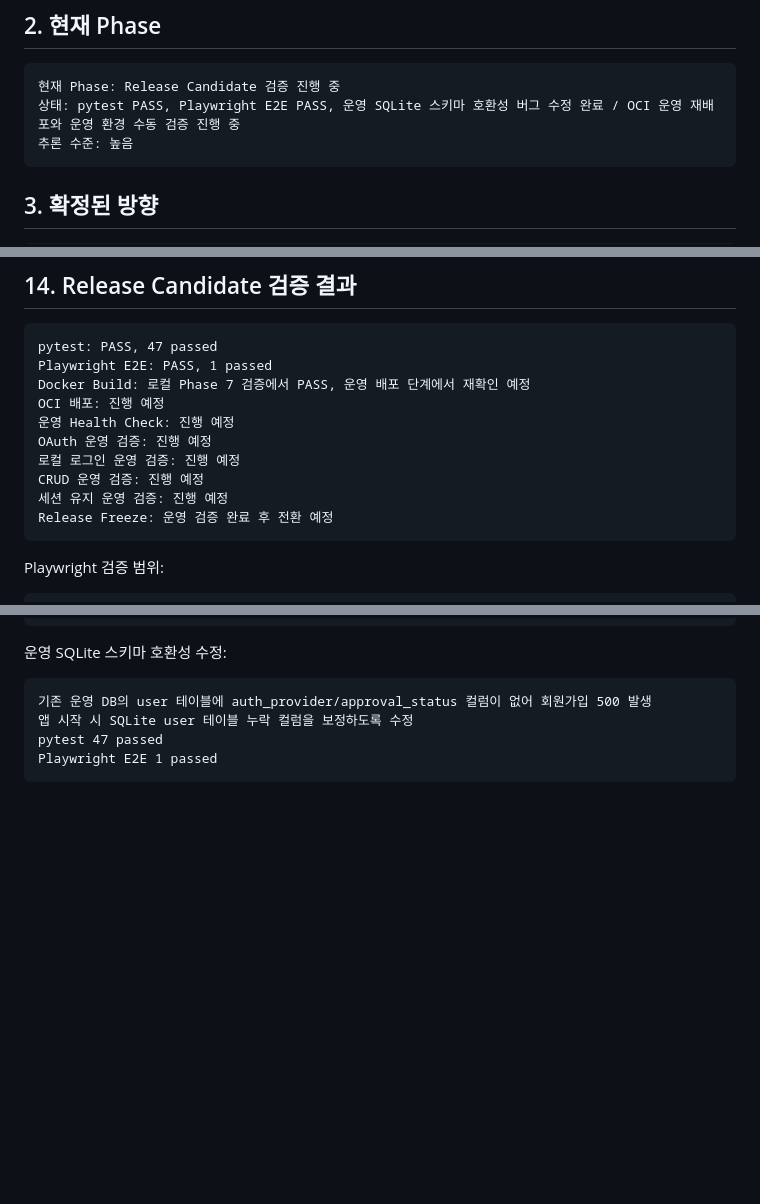
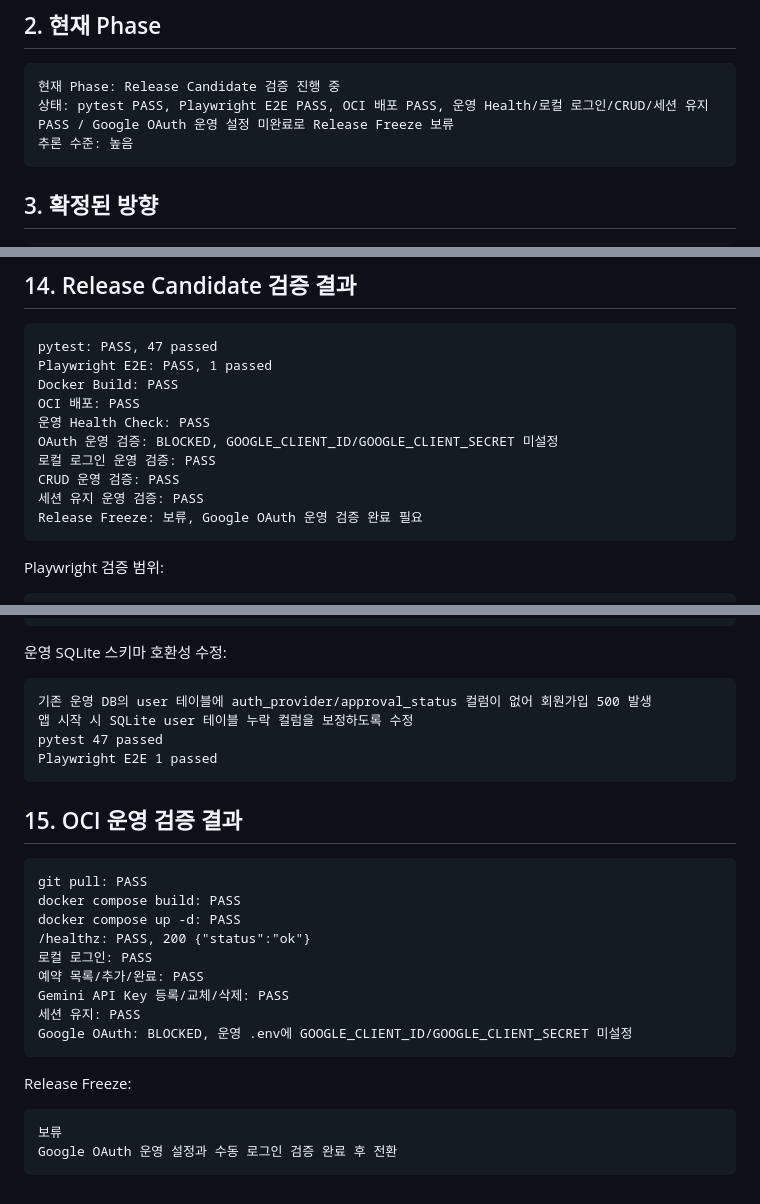
Before and after one commit to memilmuk82/gpt-manager, a Markdown page: PROJECT_STATUS.md, 3 parts joined by grey strips. Rendered like a GitHub page; blank space fills up the shorter version.

````diff
--- a/PROJECT_STATUS.md
+++ b/PROJECT_STATUS.md
@@ -13,7 +13,7 @@ RC1 목표: 2026-07-02
 
 ```text
 현재 Phase: Release Candidate 검증 진행 중
-상태: pytest PASS, Playwright E2E PASS, 운영 SQLite 스키마 호환성 버그 수정 완료 / OCI 운영 재배포와 운영 환경 수동 검증 진행 중
+상태: pytest PASS, Playwright E2E PASS, OCI 배포 PASS, 운영 Health/로컬 로그인/CRUD/세션 유지 PASS / Google OAuth 운영 설정 미완료로 Release Freeze 보류
 추론 수준: 높음
 ```
 
@@ -249,14 +249,14 @@ OCI URL에서 Google OAuth 로그인 수동 확인
 ```text
 pytest: PASS, 47 passed
 Playwright E2E: PASS, 1 passed
-Docker Build: 로컬 Phase 7 검증에서 PASS, 운영 배포 단계에서 재확인 예정
-OCI 배포: 진행 예정
-운영 Health Check: 진행 예정
-OAuth 운영 검증: 진행 예정
-로컬 로그인 운영 검증: 진행 예정
-CRUD 운영 검증: 진행 예정
-세션 유지 운영 검증: 진행 예정
-Release Freeze: 운영 검증 완료 후 전환 예정
+Docker Build: PASS
+OCI 배포: PASS
+운영 Health Check: PASS
+OAuth 운영 검증: BLOCKED, GOOGLE_CLIENT_ID/GOOGLE_CLIENT_SECRET 미설정
+로컬 로그인 운영 검증: PASS
+CRUD 운영 검증: PASS
+세션 유지 운영 검증: PASS
+Release Freeze: 보류, Google OAuth 운영 검증 완료 필요
 ```
 
 Playwright 검증 범위:
@@ -279,3 +279,24 @@ API Key 등록/교체/삭제
 pytest 47 passed
 Playwright E2E 1 passed
 ```
+
+## 15. OCI 운영 검증 결과
+
+```text
+git pull: PASS
+docker compose build: PASS
+docker compose up -d: PASS
+/healthz: PASS, 200 {"status":"ok"}
+로컬 로그인: PASS
+예약 목록/추가/완료: PASS
+Gemini API Key 등록/교체/삭제: PASS
+세션 유지: PASS
+Google OAuth: BLOCKED, 운영 .env에 GOOGLE_CLIENT_ID/GOOGLE_CLIENT_SECRET 미설정
+```
+
+Release Freeze:
+
+```text
+보류
+Google OAuth 운영 설정과 수동 로그인 검증 완료 후 전환
+```
````
Also changed, not shown: docs/development/DEVELOPMENT_LOG.md (+44 -0 lines), docs/development/TEST_REPORT.md (+49 -0 lines).
